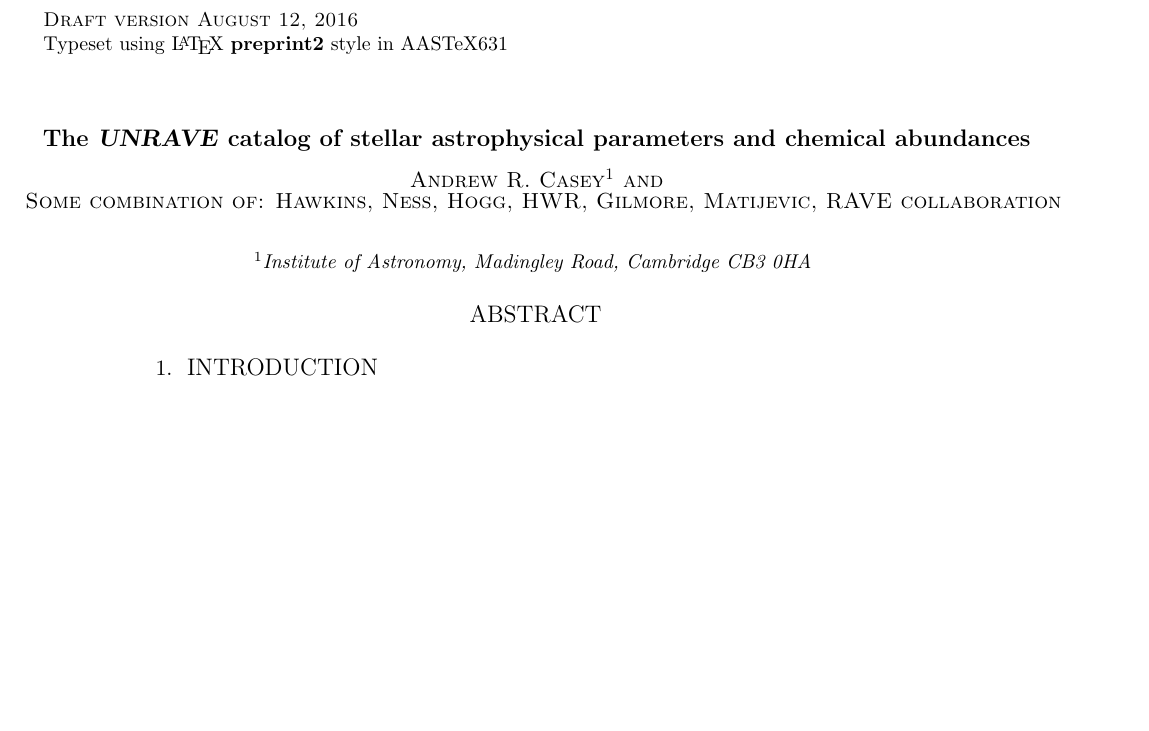
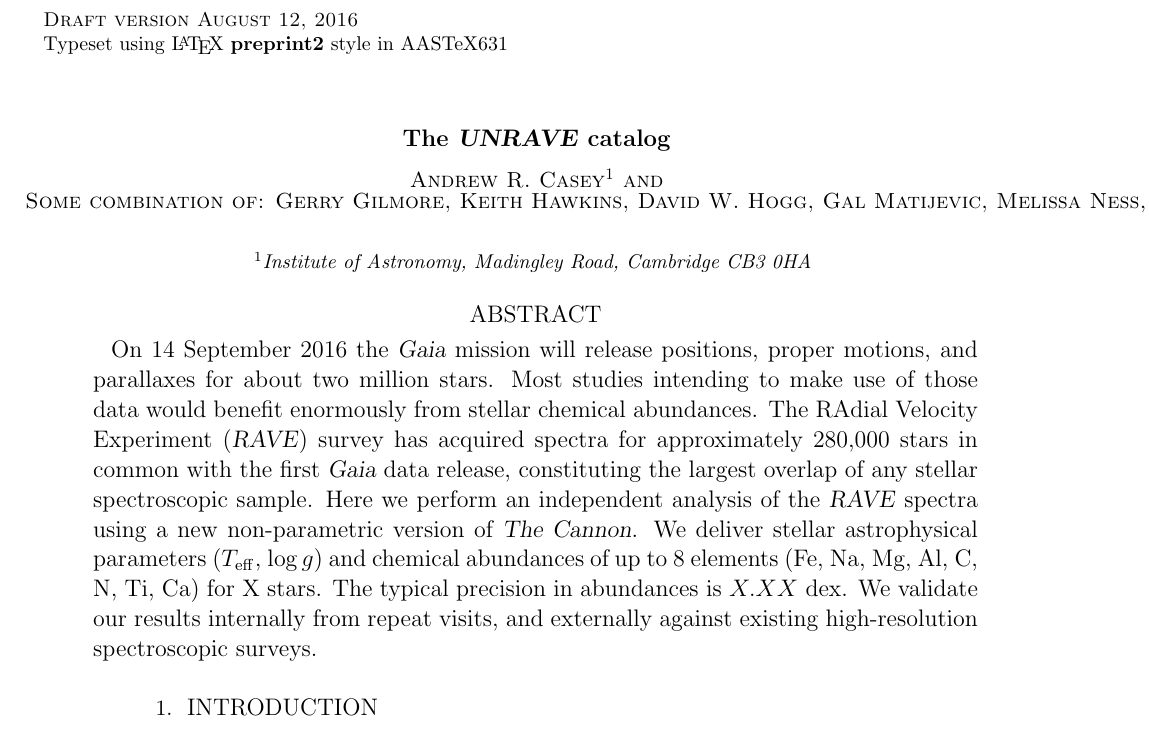
Before and after one commit to AnnieJumpCannon/RAVE, a LaTeX paper (article/unrave.tex): part of the page, cut so that both start at the same text, the shorter picture padded with empty space. Compiled offline with pdfLaTeX; an older LaTeX class or package is replaced by its successor.

Commit message:
Added a bad abstract

```diff
--- a/article/unrave.tex
+++ b/article/unrave.tex
@@ -18,22 +18,17 @@
 
 \begin{document}
 
-\title{The \project{UNRAVE} catalog of stellar astrophysical parameters and chemical abundances}
+\title{The \project{UNRAVE} catalog}
 
 \author{Andrew R. Casey}
 \affil{Institute of Astronomy, Madingley Road, Cambridge CB3 0HA}
 
-\author{Some combination of: Hawkins, Ness, Hogg, HWR, Gilmore, Matijevic, RAVE collaboration}
+\author{Some combination of: Gerry Gilmore, Keith Hawkins, David W. Hogg, Gal Matijevic, Melissa Ness, Hans Walter-Rix, and the \project{RAVE} collaboration}
 %\altaffiltext{3}{\texttt{arc@ast.cam.ac.uk}}
 
 \begin{abstract}
-% Gaia will release stuff
-% Much we want to do will involve chemistry + kinematics
-% RAVE has the largest overlap with Gaia DR1, but chemistry is unavailable for most stars
-% We perform an independent analysis of RAVE spectra w/ The Cannon, censoring, + upgrades, to derive astrophysical parameters and detailed chemical abundances.
-% We produce a catalog of up to N abundances for X stars, constituting the largest
-% catalog of chemical abundances that overlap with Gaia by a factor of X.
-
+On 14 September 2016 the \project{Gaia} mission will release positions, proper motions, and parallaxes for about two million stars.  Most studies intending to make use of those data would benefit enormously from stellar chemical abundances.
+  The RAdial Velocity Experiment (\project{RAVE}) survey has acquired spectra for approximately 280,000 stars in common with the first \project{Gaia} data release, constituting the largest overlap of any stellar spectroscopic sample.  Here we perform an independent analysis of the \project{RAVE} spectra using a new non-parametric version of \thecannon.  We deliver stellar astrophysical parameters ($\teff$, $\logg$) and chemical abundances of up to 8 elements (Fe, Na, Mg, Al, C, N, Ti, Ca) for X stars.  The typical precision in abundances is $X.XX$~dex.  We validate our results internally from repeat visits, and externally against existing high-resolution spectroscopic surveys.
 \end{abstract}
 
 \keywords{}
```
Also changed, not shown: article/unrave.tex (2 more changed lines).
